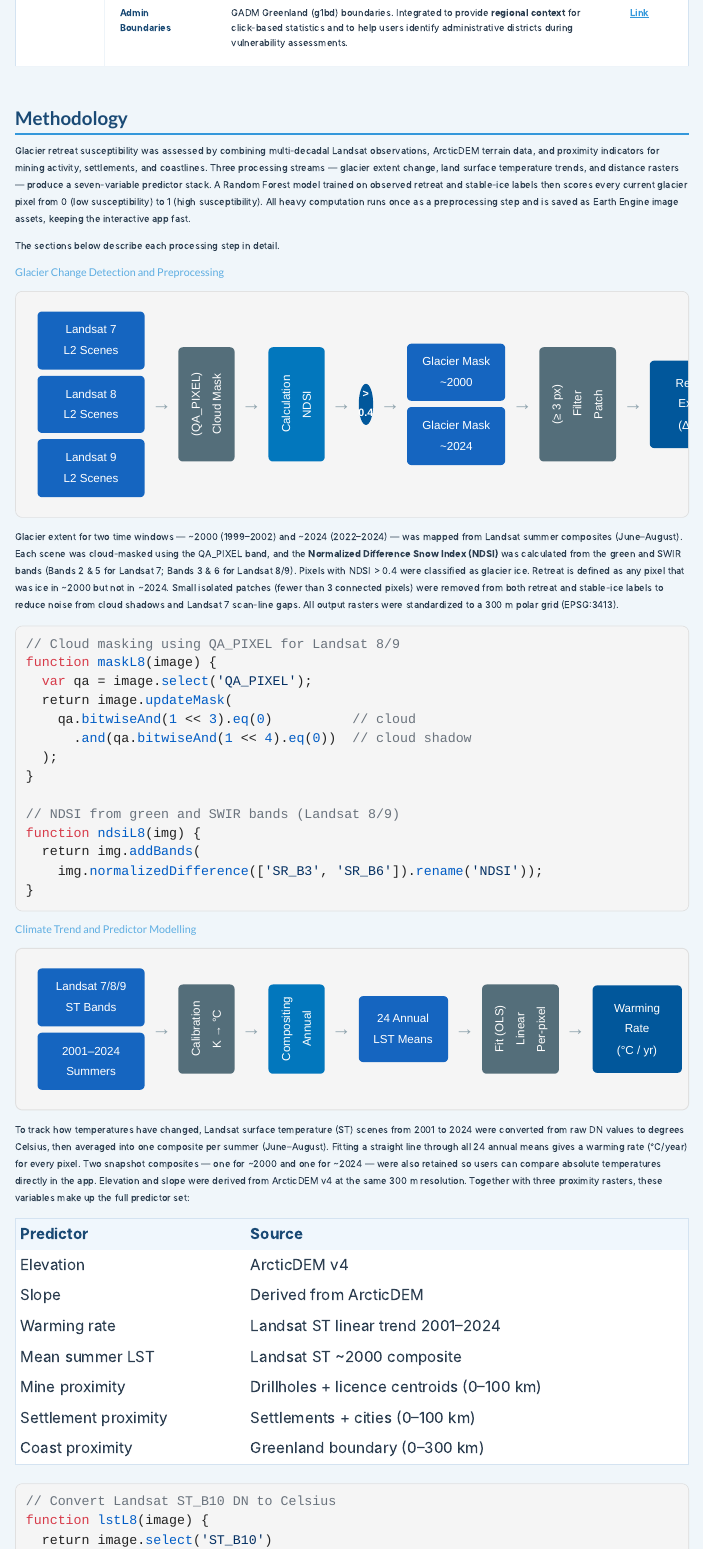
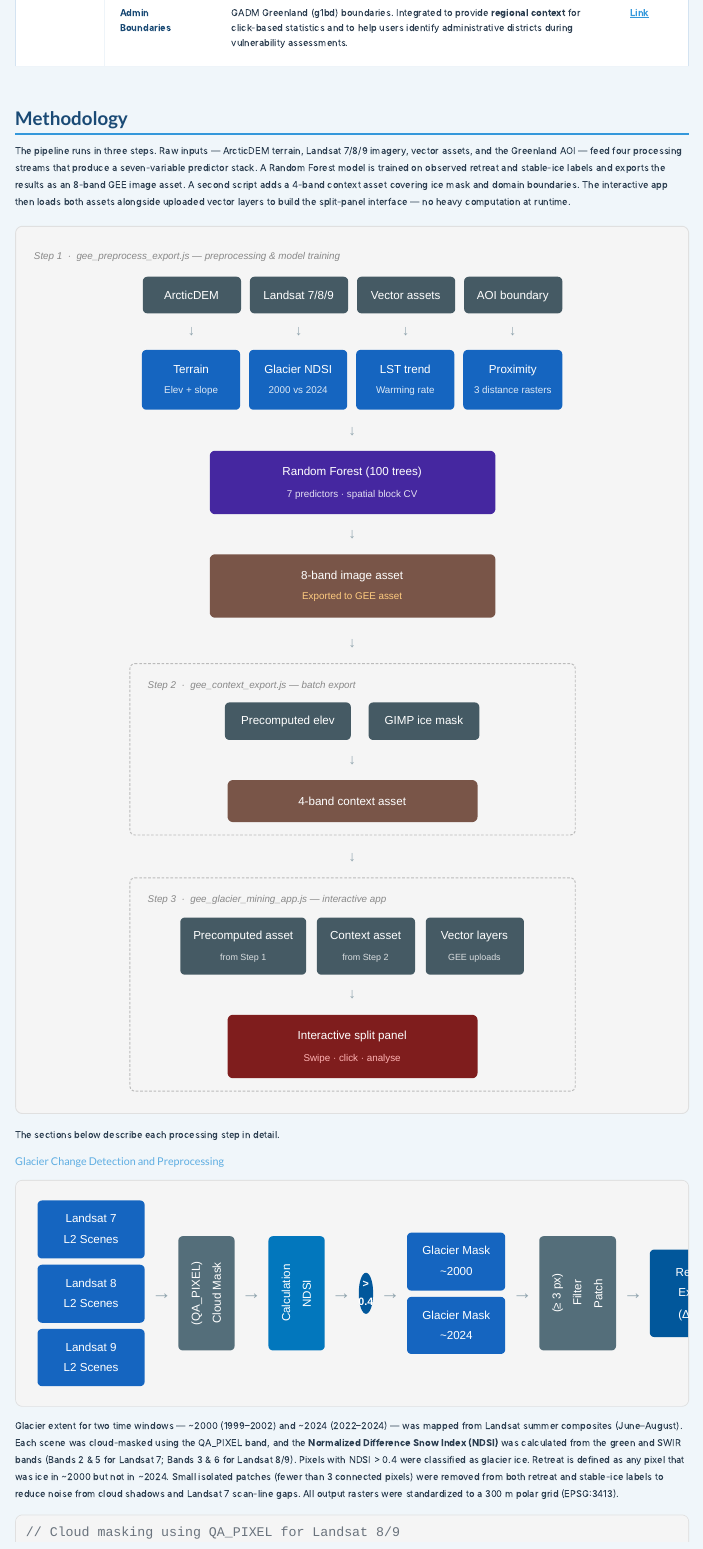
Before and after one commit to Entao21/bd_group, a Quarto document (index.qmd): the page in a window 1100 px wide, from 1310 px down. Rendered offline with R 4.5, knitr and Pandoc in place of Quarto, with nearby package versions; menus at the side of the page are left out.

Commit message:
methodology figure update

````diff
--- a/index.qmd
+++ b/index.qmd
@@ -159,7 +159,77 @@ The interface supports these users by combining technical model outputs with acc
 
 ## Methodology
 
-Glacier retreat susceptibility was assessed by combining multi-decadal Landsat observations, ArcticDEM terrain data, and proximity indicators for mining activity, settlements, and coastlines. Three processing streams — glacier extent change, land surface temperature trends, and distance rasters — produce a seven-variable predictor stack. A Random Forest model trained on observed retreat and stable-ice labels then scores every current glacier pixel from 0 (low susceptibility) to 1 (high susceptibility). All heavy computation runs once as a preprocessing step and is saved as Earth Engine image assets, keeping the interactive app fast.
+The pipeline runs in three steps. Raw inputs — ArcticDEM terrain, Landsat 7/8/9 imagery, vector assets, and the Greenland AOI — feed four processing streams that produce a seven-variable predictor stack. A Random Forest model is trained on observed retreat and stable-ice labels and exports the results as an 8-band GEE image asset. A second script adds a 4-band context asset covering ice mask and domain boundaries. The interactive app then loads both assets alongside uploaded vector layers to build the split-panel interface — no heavy computation at runtime.
+
+```{=html}
+<div style="background:#f5f5f5;padding:24px 20px;border-radius:8px;border:1px solid #e0e0e0;font-family:Arial,sans-serif;font-size:13px;margin:16px 0;text-align:center;">
+
+  <div style="font-size:11px;color:#888;font-style:italic;margin-bottom:12px;text-align:left;">Step 1 &nbsp;·&nbsp; gee_preprocess_export.js — preprocessing &amp; model training</div>
+
+  <div style="display:inline-flex;gap:10px;justify-content:center;margin-bottom:6px;">
+    <div style="background:#455a64;color:#fff;padding:9px 14px;border-radius:5px;min-width:110px;">ArcticDEM</div>
+    <div style="background:#455a64;color:#fff;padding:9px 14px;border-radius:5px;min-width:110px;">Landsat 7/8/9</div>
+    <div style="background:#455a64;color:#fff;padding:9px 14px;border-radius:5px;min-width:110px;">Vector assets</div>
+    <div style="background:#455a64;color:#fff;padding:9px 14px;border-radius:5px;min-width:110px;">AOI boundary</div>
+  </div>
+
+  <div style="display:inline-flex;gap:10px;justify-content:center;margin-bottom:6px;color:#90a4ae;font-size:16px;">
+    <div style="min-width:110px;">↓</div>
+    <div style="min-width:110px;">↓</div>
+    <div style="min-width:110px;">↓</div>
+    <div style="min-width:110px;">↓</div>
+  </div>
+
+  <div style="display:inline-flex;gap:10px;justify-content:center;margin-bottom:10px;">
+    <div style="background:#1565c0;color:#fff;padding:10px 12px;border-radius:5px;min-width:110px;">Terrain<br><span style="font-size:11px;opacity:0.85;">Elev + slope</span></div>
+    <div style="background:#1565c0;color:#fff;padding:10px 12px;border-radius:5px;min-width:110px;">Glacier NDSI<br><span style="font-size:11px;opacity:0.85;">2000 vs 2024</span></div>
+    <div style="background:#1565c0;color:#fff;padding:10px 12px;border-radius:5px;min-width:110px;">LST trend<br><span style="font-size:11px;opacity:0.85;">Warming rate</span></div>
+    <div style="background:#1565c0;color:#fff;padding:10px 12px;border-radius:5px;min-width:110px;">Proximity<br><span style="font-size:11px;opacity:0.85;">3 distance rasters</span></div>
+  </div>
+
+  <div style="color:#90a4ae;font-size:16px;margin-bottom:8px;">↓</div>
+
+  <div style="display:inline-block;background:#4527a0;color:#fff;padding:12px 40px;border-radius:6px;min-width:320px;margin-bottom:8px;">
+    Random Forest (100 trees)<br><span style="font-size:11px;opacity:0.85;">7 predictors · spatial block CV</span>
+  </div>
+
+  <div style="color:#90a4ae;font-size:16px;margin-bottom:8px;">↓</div>
+
+  <div style="display:inline-block;background:#795548;color:#fff;padding:12px 40px;border-radius:6px;min-width:320px;margin-bottom:14px;">
+    8-band image asset<br><span style="font-size:11px;color:#ffcc80;">Exported to GEE asset</span>
+  </div>
+
+  <div style="color:#90a4ae;font-size:16px;margin-bottom:8px;">↓</div>
+
+  <div style="border:1.5px dashed #bbb;border-radius:6px;padding:14px 20px;margin:0 auto 10px auto;display:inline-block;min-width:500px;">
+    <div style="font-size:11px;color:#888;font-style:italic;margin-bottom:10px;text-align:left;">Step 2 &nbsp;·&nbsp; gee_context_export.js — batch export</div>
+    <div style="display:inline-flex;gap:20px;justify-content:center;margin-bottom:8px;">
+      <div style="background:#455a64;color:#fff;padding:9px 18px;border-radius:5px;">Precomputed elev</div>
+      <div style="background:#455a64;color:#fff;padding:9px 18px;border-radius:5px;">GIMP ice mask</div>
+    </div>
+    <div style="color:#90a4ae;font-size:16px;margin-bottom:8px;">↓</div>
+    <div style="display:inline-block;background:#795548;color:#fff;padding:12px 40px;border-radius:6px;min-width:280px;">
+      4-band context asset
+    </div>
+  </div>
+
+  <div style="color:#90a4ae;font-size:16px;margin-bottom:8px;">↓</div>
+
+  <div style="border:1.5px dashed #bbb;border-radius:6px;padding:14px 20px;margin:0 auto;display:inline-block;min-width:500px;">
+    <div style="font-size:11px;color:#888;font-style:italic;margin-bottom:10px;text-align:left;">Step 3 &nbsp;·&nbsp; gee_glacier_mining_app.js — interactive app</div>
+    <div style="display:inline-flex;gap:12px;justify-content:center;margin-bottom:8px;">
+      <div style="background:#455a64;color:#fff;padding:9px 14px;border-radius:5px;min-width:110px;">Precomputed asset<br><span style="font-size:10px;opacity:0.8;">from Step 1</span></div>
+      <div style="background:#455a64;color:#fff;padding:9px 14px;border-radius:5px;min-width:110px;">Context asset<br><span style="font-size:10px;opacity:0.8;">from Step 2</span></div>
+      <div style="background:#455a64;color:#fff;padding:9px 14px;border-radius:5px;min-width:110px;">Vector layers<br><span style="font-size:10px;opacity:0.8;">GEE uploads</span></div>
+    </div>
+    <div style="color:#90a4ae;font-size:16px;margin-bottom:8px;">↓</div>
+    <div style="display:inline-block;background:#7f1d1d;color:#fff;padding:12px 40px;border-radius:6px;min-width:280px;">
+      Interactive split panel<br><span style="font-size:11px;color:#ffb3b3;">Swipe · click · analyse</span>
+    </div>
+  </div>
+
+</div>
+```
 
 The sections below describe each processing step in detail.
 
````
Also changed, not shown: docs/search.json, 1 other file.
